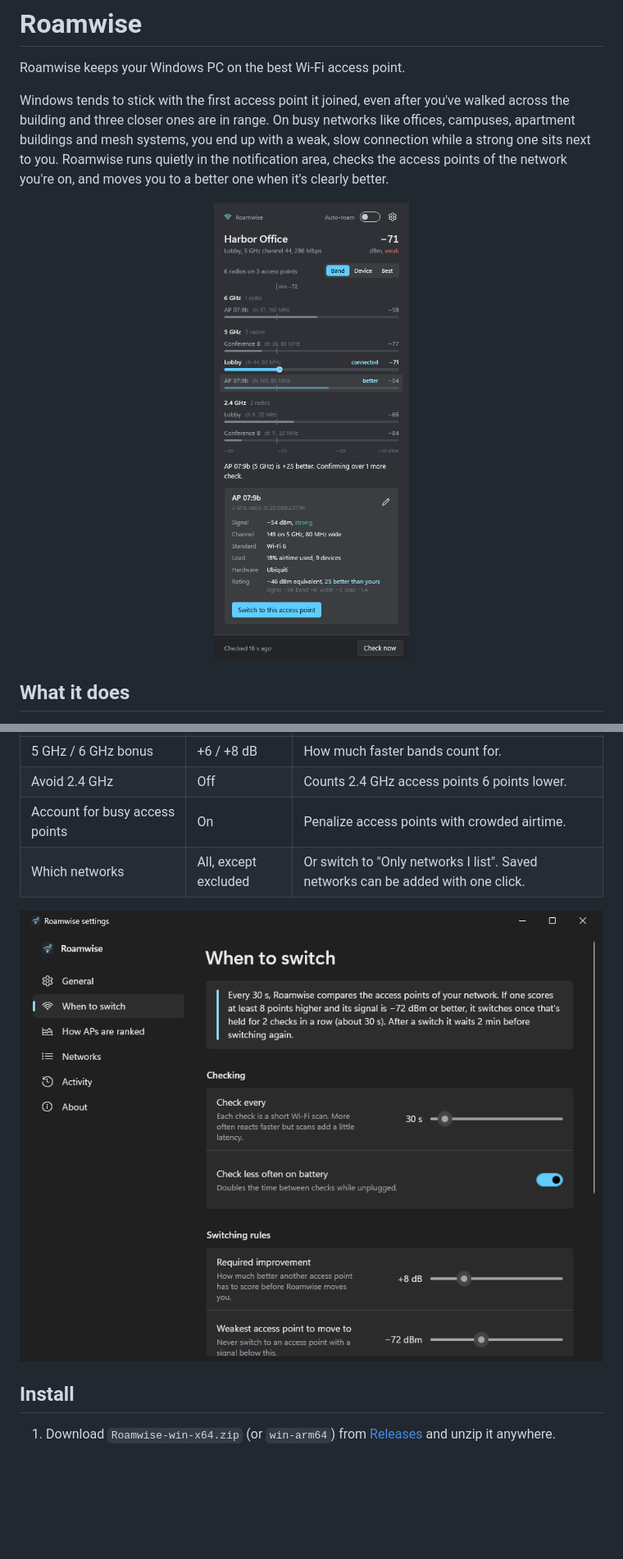
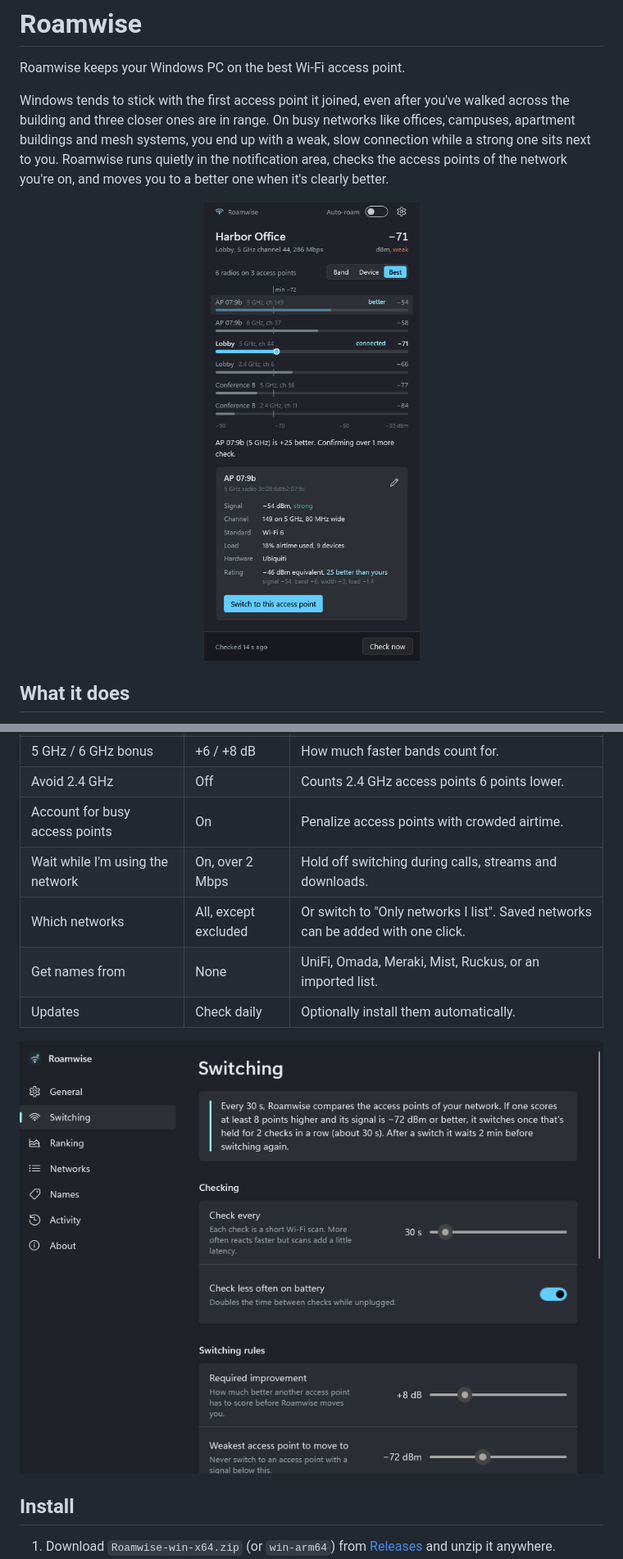
Before and after one commit to TzTech26/roamwise, a Markdown page: README.md, 2 parts joined by grey strips. Shown at 82% size. Drawn GitHub-style; pictures changed too: docs/flyout.png, docs/settings.png; blank space fills up the shorter version.

```diff
--- a/README.md
+++ b/README.md
@@ -33,6 +36,9 @@ Everything is adjustable from **Settings** (the gear in the panel, or right-clic
 | 5 GHz / 6 GHz bonus | +6 / +8 dB | How much faster bands count for. |
 | Avoid 2.4 GHz | Off | Counts 2.4 GHz access points 6 points lower. |
 | Account for busy access points | On | Penalize access points with crowded airtime. |
+| Wait while I'm using the network | On, over 2 Mbps | Hold off switching during calls, streams and downloads. |
 | Which networks | All, except excluded | Or switch to "Only networks I list". Saved networks can be added with one click. |
+| Get names from | None | UniFi, Omada, Meraki, Mist, Ruckus, or an imported list. |
+| Updates | Check daily | Optionally install them automatically. |
 
 <p align="center">
```
Also changed, not shown: other parts of README.md (+17 -3 lines), 16 other files.
